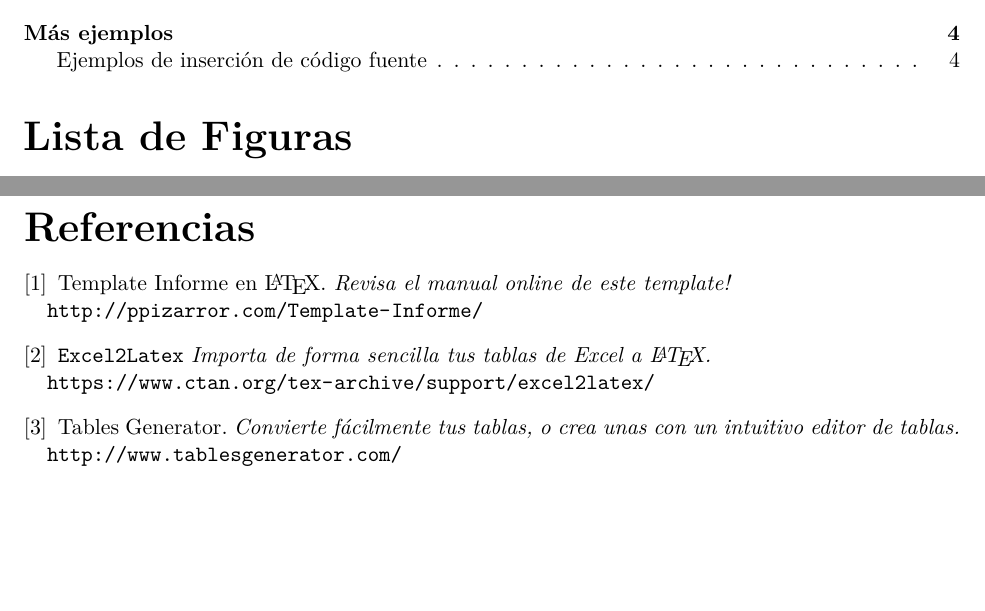
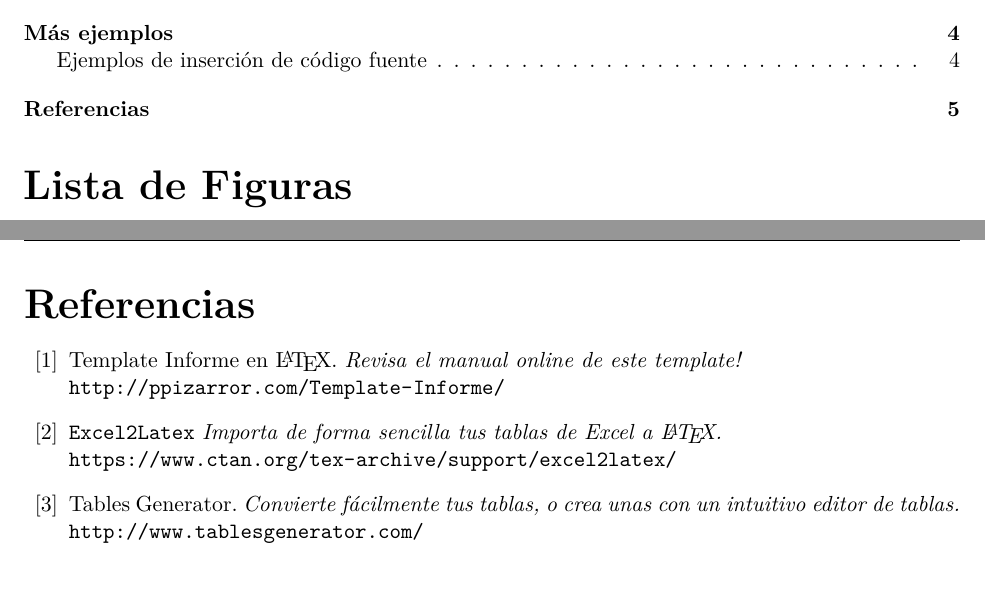
Before and after one commit to Template-Latex/Template-Informe, a LaTeX document (informe.tex): two parts of pages 3 and 8 of 8, joined at a grey line, cut so that both start at the same text. Compiled offline with pdfLaTeX.

Commit message:
Version 3.4.2

```diff
--- a/informe.tex
+++ b/informe.tex
@@ -18,7 +18,7 @@
 \usepackage[T1]{fontenc}                  % Soporta caracteres acentuados
 \usepackage{lmodern}                      % Tipografía Computer Modern
 \usepackage[spanish]{babel}               % Idioma del documento en español
-\def\templateversion{3.4.1}               % Versión del template
+\def\templateversion{3.4.2}               % Versión del template
 
 % INFORMACIÓN DEL DOCUMENTO
 \def\nombredelinforme {Título del informe}
@@ -182,8 +183,8 @@
 \input{example.tex} % Ejemplo, se puede borrar
 
 % REFERENCIAS
-\begin{thebibliography}
-	\referenceindexentry % Agrega las referencias al índice
+\referenceindexentry % Agrega las referencias al índice
+\begin{thebibliography}{99}
 
 	\bibitem{ref1}
 	Template Informe en \LaTeX.
```
Also changed, not shown: abstract.tex (+2 -1 lines), example.tex (+1 -1 lines), lib/config.tex (+1 -1 lines), lib/finalconf.tex (+1 -1 lines), lib/functions.tex (+3 -2 lines), lib/imports.tex (+1 -1 lines), lib/index.tex (+1 -1 lines), lib/initconf.tex (+1 -1 lines), lib/pageconf.tex (+1 -1 lines), lib/portrait.tex (+1 -1 lines), lib/styles.tex (+1 -1 lines), main.tex (+3 -3 lines), informe.pdf, informe.tex (3 more changed lines).
